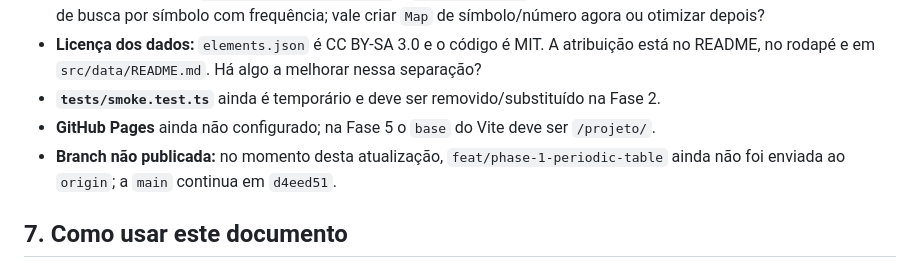
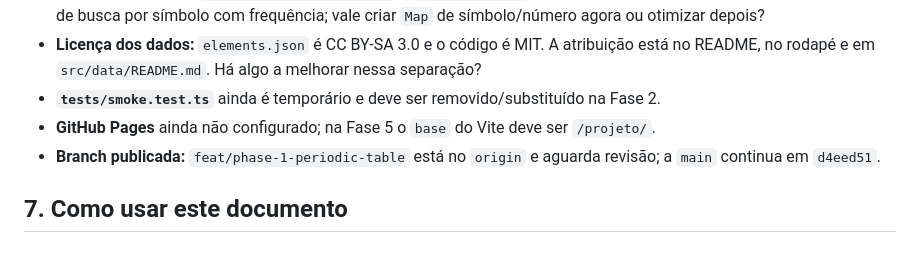
Before and after one commit to wenderson-hgs/projeto, a Markdown page: docs/CLAUDE_HANDOFF.md, the part around the change. Drawn GitHub-style.

Commit message:
docs: note phase 1 branch publication

```diff
--- a/docs/CLAUDE_HANDOFF.md
+++ b/docs/CLAUDE_HANDOFF.md
@@ -193,7 +193,7 @@ Etapas anteriores: Etapa 1 com 18 testes e build de 194 ms; Etapa 2 com 18 teste
 - **Licença dos dados:** `elements.json` é CC BY-SA 3.0 e o código é MIT. A atribuição está no README, no rodapé e em `src/data/README.md`. Há algo a melhorar nessa separação?
 - **`tests/smoke.test.ts`** ainda é temporário e deve ser removido/substituído na Fase 2.
 - **GitHub Pages** ainda não configurado; na Fase 5 o `base` do Vite deve ser `/projeto/`.
-- **Branch não publicada:** no momento desta atualização, `feat/phase-1-periodic-table` ainda não foi enviada ao `origin`; a `main` continua em `d4eed51`.
+- **Branch publicada:** `feat/phase-1-periodic-table` está no `origin` e aguarda revisão; a `main` continua em `d4eed51`.
 
 ## 7. Como usar este documento
 
```
Also changed, not shown: PROJECT_STATE.md (+4 -4 lines).
